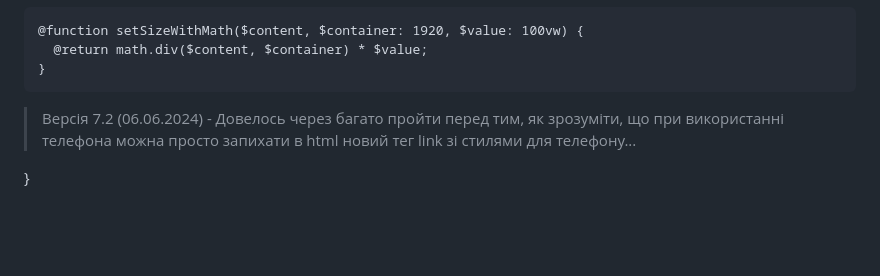
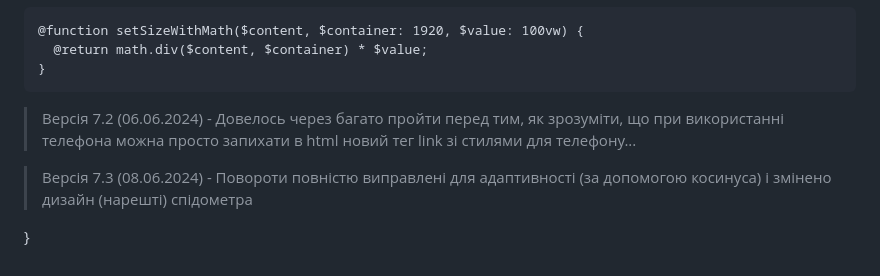
Before and after one commit to JustCreatedUser/mini-car-racing, a Markdown page: readMe.md, the part around the change. Rendered like a GitHub page; blank space fills up the shorter version.

```diff
--- a/readMe.md
+++ b/readMe.md
@@ -136,4 +136,6 @@
 
 > Версія 7.2 (06.06.2024) - Довелось через багато пройти перед тим, як зрозуміти, що при використанні телефона можна просто запихати в html новий тег link зі стилями для телефону...
 
+> Версія 7.3 (08.06.2024) - Повороти повністю виправлені для адаптивності (за допомогою косинуса) і змінено дизайн (нарешті) спідометра
+
 }
```
